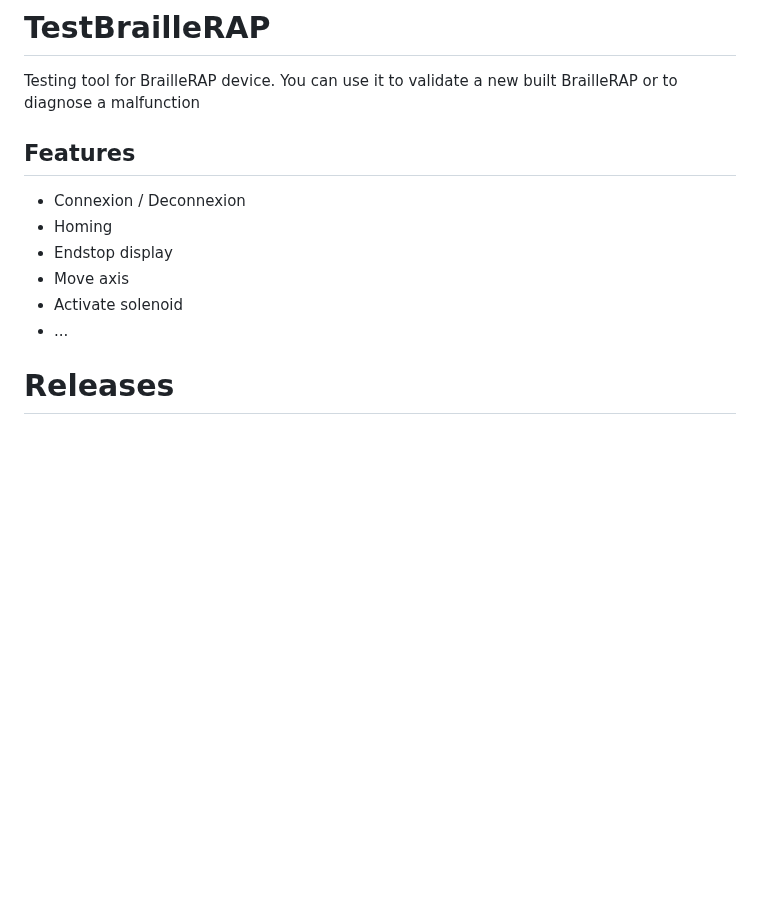
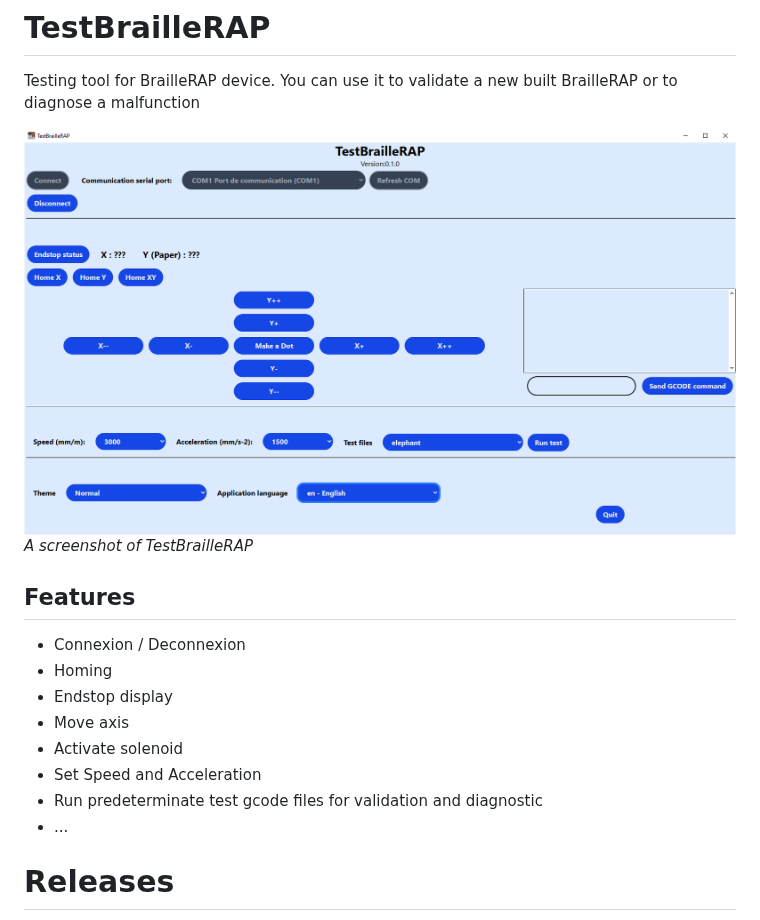
Before and after one commit to braillerap/TestBrailleRAP, a Markdown page: README.md, the part around the change. Drawn GitHub-style; pictures changed too: screenshot/screen1.png (added); blank space fills up the shorter version.

Commit message:
doc: add screenshot

```diff
--- a/README.md
+++ b/README.md
@@ -2,6 +2,8 @@
 
 Testing tool for BrailleRAP device. You can use it to validate a new built BrailleRAP or to diagnose a malfunction
 
+![A screenshot of TestBrailleRAP](./screenshot/screen1.png)
+*A screenshot of TestBrailleRAP*
 
 ## Features
 
@@ -10,6 +12,8 @@ Testing tool for BrailleRAP device. You can use it to validate a new built Brail
 * Endstop display
 * Move axis
 * Activate solenoid
+* Set Speed and Acceleration
+* Run predeterminate test gcode files for validation and diagnostic
 * ...
 
 # Releases
```
